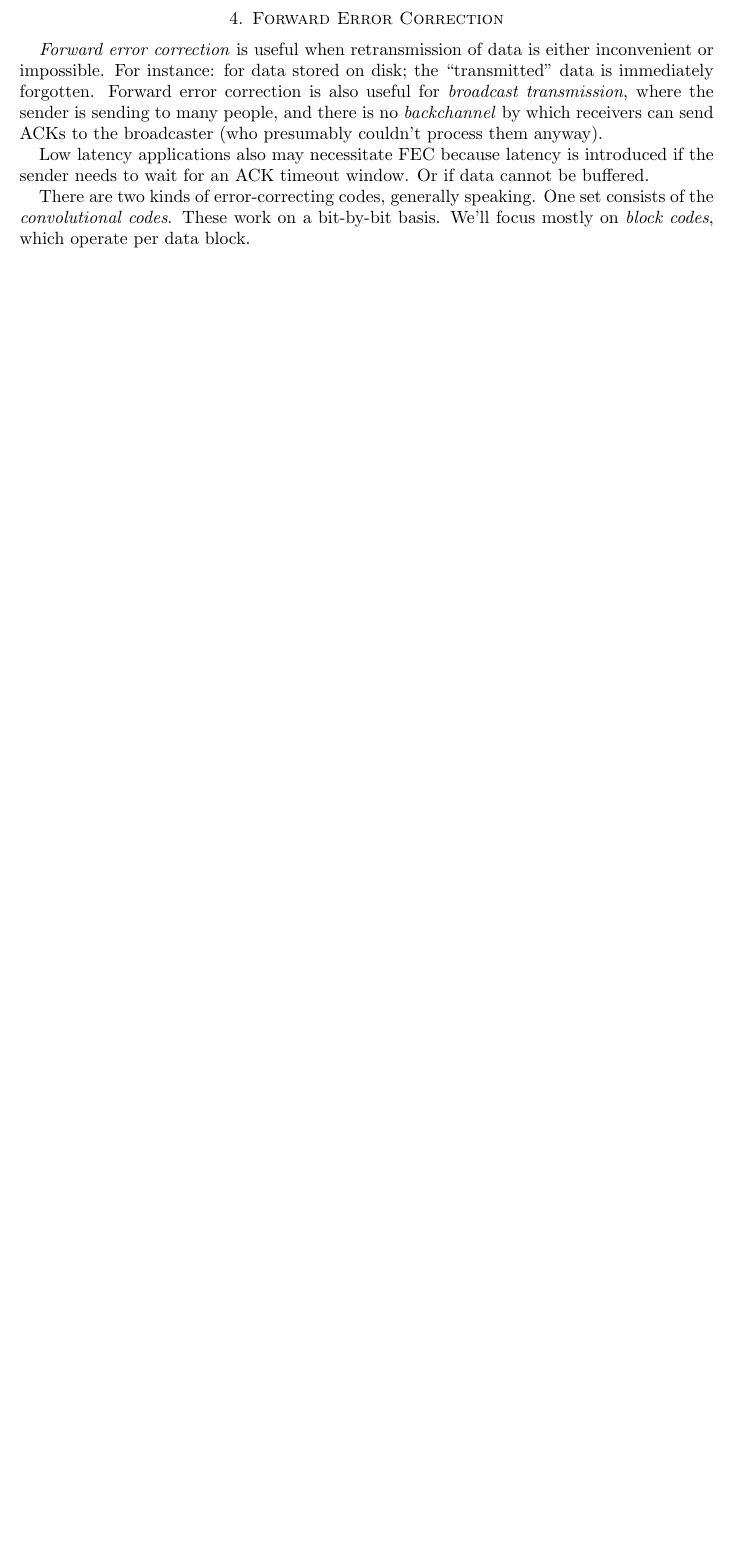
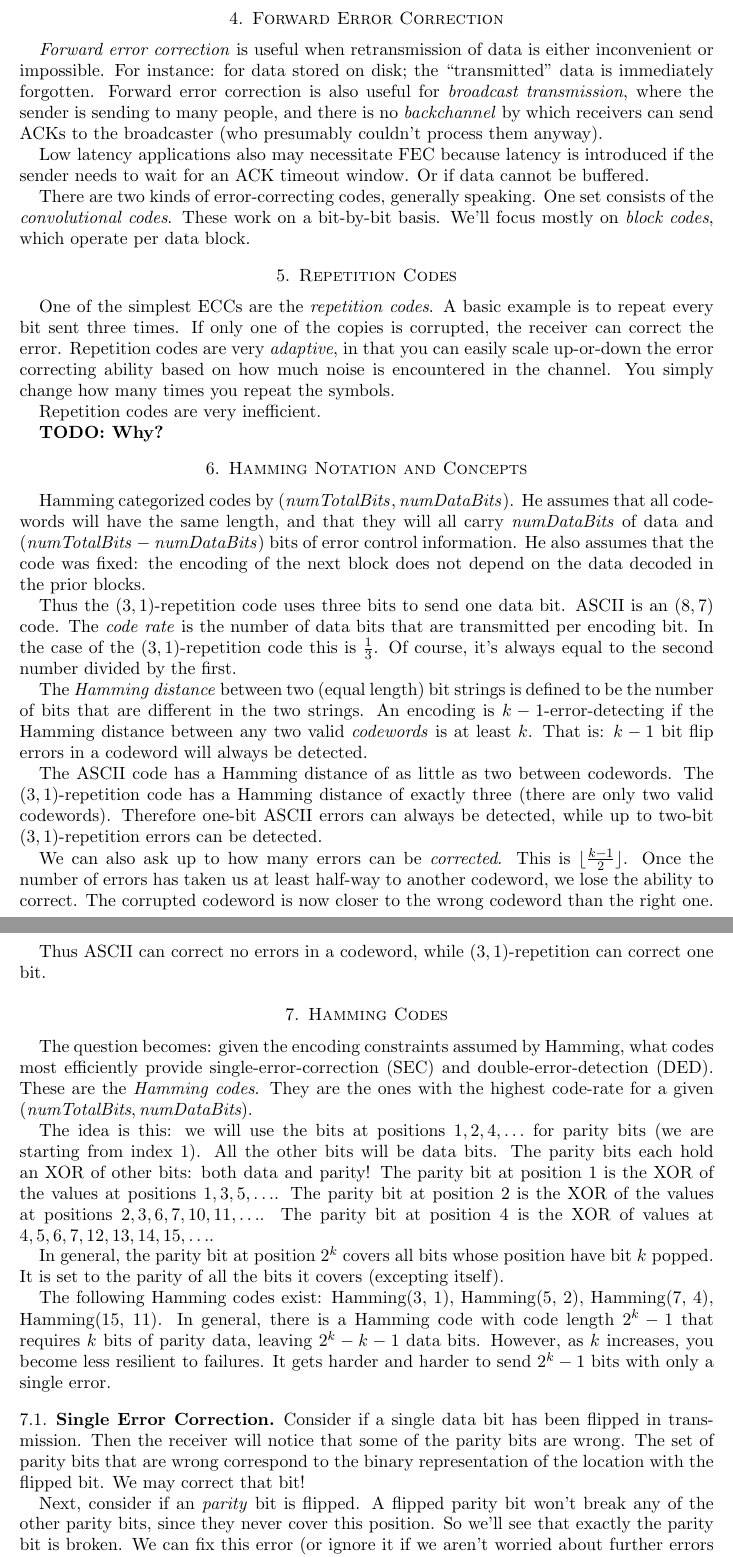
Before and after one commit to ruggeri/tech-notes, a LaTeX paper (randos/error-correcting-codes/error-correcting-codes.tex, which reads math/stys/ned-common/parens-fns.sty): part of page 5 of 5 before the commit and two parts of pages 5 and 6 of 7 after it, the two joined at a grey line, cut so that both start at the same text, the shorter picture padded with empty space. Compiled offline with pdfLaTeX.

Commit message:
error correcting codes: write up/edit presentation of Hamming codes

````diff
--- a/math/stys/ned-common/parens-fns.sty
+++ b/math/stys/ned-common/parens-fns.sty
@@ -49,6 +49,10 @@
   \gcd\parens{#1}
 }
 
+\newcommand{\logf}[1]{
+  \log\parens{#1}
+}
+
 \DeclarePairedDelimiter{\floor}{\lfloor}{\rfloor}
 
 \newcommand{\anglef}[1]{
--- a/randos/error-correcting-codes/error-correcting-codes.tex
+++ b/randos/error-correcting-codes/error-correcting-codes.tex
@@ -299,59 +299,92 @@ set consists of the \define{convolutional codes}. These work on a
 bit-by-bit basis. We'll focus mostly on \define{block codes}, which
 operate per data block.
 
-% ## Error Correcting Codes
+\section{Repetition Codes}
 
-% You want to be able to correct codes without re-requesting. This is
-% important for disks (since the writer will forget the data), phones
-% (where the latency to re-request is too high).
+One of the simplest ECCs are the \define{repetition codes}. A basic
+example is to repeat every bit sent three times. If only one of the
+copies is corrupted, the receiver can correct the error. Repetition
+codes are very \define{adaptive}, in that you can easily scale
+up-or-down the error correcting ability based on how much noise is
+encountered in the channel. You simply change how many times you repeat
+the symbols.
 
-% A simple way is to send three versions of each bit. The user just
-% takes the majority vote. But this is pretty ineffecient for fixing a 1
-% bit error.
+Repetition codes are very inefficient.
 
-% Hamming gives us a way to correct *any* 1 bit error. You transmit 4
-% bits of data, and 3 parity bits. Here's how:
+\TODO{Why?}
 
-% ```
-% P1 = D1 XOR D2 XOR D4
-% P2 = D1 XOR D3 XOR D4
-% P3 = D2 XOR D3 XOR D4
-% ```
+\section{Hamming Notation and Concepts}
 
-% Let's say we know at most one bit is wrong. Let's show how to correct
-% this. Let's say we receive:
+Hamming categorized codes by $(\mathit{numTotalBits},
+\mathit{numDataBits})$. He assumes that all codewords will have the same
+length, and that they will all carry $\mathit{numDataBits}$ of data and
+$\parens{\mathit{numTotalBits} - \mathit{numDataBits}}$ bits of error
+control information. He also assumes that the code was fixed: the
+encoding of the next block does not depend on the data decoded in the
+prior blocks.
 
-% * 0000 000
-%     * We know immediately that no data bits could be wrong, since then
-%       one of the parity bits would have to be wrong, too.
-% * 0000 001
-%     * Since the parity bit is checked, then either it is wrong, or
-%       some data bit (D2, D3, or D4) is wrong.
-%     * But that would mean *other* parity bits should have been
-%       checked, so that is not possible.
-%     * So it's the *parity* bit that's wrong!
-%     * This logic holds for any of the other parity bits.
-% * 0001 111
-%     * We know immediately that none of the data bits can be wrong,
-%       since otherwise one of the parity bits is wrong.
-% * 0001 110
-%     * If the parity is right, then D2 or D3 should be checked, but
-%       this is not possible, since then other parity bits are wrong,
-%       too.
-% * So one bit errors in the parity don't cause mistakes.
-% * 0001 000
-%     * We can see here that the data bit must be wrong, else *two*
-%       parity bits are wrong.
+Thus the $(3, 1)$-repetition code uses three bits to send one data bit.
+ASCII is an $(8, 7)$ code. The \define{code rate} is the number of data
+bits that are transmitted per encoding bit. In the case of the $(3,
+1)$-repetition code this is $\frac{1}{3}$. Of course, it's always equal
+to the second number divided by the first.
 
-% So what we're seeing here is that all 1 bit errors can be
-% corrected. Another way of looking at it: the Hamming distance between
-% any valid Hamming codewords is 3. That's why you can detect two
-% errors, and correct one.
+The \define{Hamming distance} between two (equal length) bit strings is
+defined to be the number of bits that are different in the two strings.
+An encoding is $k-1$-error-detecting if the Hamming distance between any
+two valid \define{codewords} is at least $k$. That is: $k-1$ bit flip
+errors in a codeword will always be detected.
 
-% Hamming is widely used for ECC memory; Hamming codes are most useful
-% when the error rate is low. With high error rates, you're not going to
-% do that well.
+The ASCII code has a Hamming distance of as little as two between
+codewords. The $(3, 1)$-repetition code has a Hamming distance of
+exactly three (there are only two valid codewords). Therefore one-bit
+ASCII errors can always be detected, while up to two-bit $(3,
+1)$-repetition errors can be detected.
 
-% Generalizations of Hamming codes can acheive higher data rates. You
-% can also extend Hamming to detect two bit errors, too, by including a
-% bit that xors all the Hamming bits.
+We can also ask up to how many errors can be \emph{corrected}. This is
+$\floor{\frac{k-1}{2}}$. Once the number of errors has taken us at least
+half-way to another codeword, we lose the ability to correct. The
+corrupted codeword is now closer to the wrong codeword than the right
+one.
+
+Thus ASCII can correct no errors in a codeword, while $(3,
+1)$-repetition can correct one bit.
+
+\section{Hamming Codes}
+
+The question becomes: given the encoding constraints assumed by Hamming,
+what codes most efficiently provide single-error-correction (SEC) and
+double-error-detection (DED). These are the \define{Hamming codes}. They
+are the ones with the highest code-rate for a given
+$(\textit{numTotalBits}, \textit{numDataBits})$.
+
+The idea is this: we will use the bits at positions $1, 2, 4, \ldots$
+for parity bits (we are starting from index 1). All the other bits will
+be data bits. The parity bits each hold an XOR of other bits: both data
+and parity! The parity bit at position 1 is the XOR of the values at
+positions $1, 3, 5, \ldots$. The parity bit at position 2 is the XOR of
+the values at positions $2, 3, 6, 7, 10, 11, \ldots$. The parity bit at
+position 4 is the XOR of values at $4, 5, 6, 7, 12, 13, 14, 15, \ldots$.
+
+In general, the parity bit at position $2^k$ covers all bits whose
+position have bit $k$ popped. It is set to the parity of all the bits it
+covers (excepting itself).
+
+The following Hamming codes exist: Hamming(3, 1), Hamming(5, 2),
+Hamming(7, 4), Hamming(15, 11). In general, there is a Hamming code with
+code length $2^k - 1$ that requires $k$ bits of parity data, leaving
+$2^k - k - 1$ data bits. However, as $k$ increases, you become less
+resilient to failures. It gets harder and harder to send $2^k - 1$ bits
+with only a single error.
+
+\subsection{Single Error Correction}
+
+Consider if a single data bit has been flipped in transmission. Then the
+receiver will notice that some of the parity bits are wrong. The set of
+parity bits that are wrong correspond to the binary representation of
+the location with the flipped bit. We may correct that bit!
+
+Next, consider if an \emph{parity} bit is flipped. A flipped parity bit
+won't break any of the other parity bits, since they never cover this
+position. So we'll see that exactly the parity bit is broken. We can fix
+this error (or ignore it if we aren't worried about further errors
````
Also changed, not shown: randos/error-correcting-codes/error-correcting-codes.tex (52 more changed lines).
